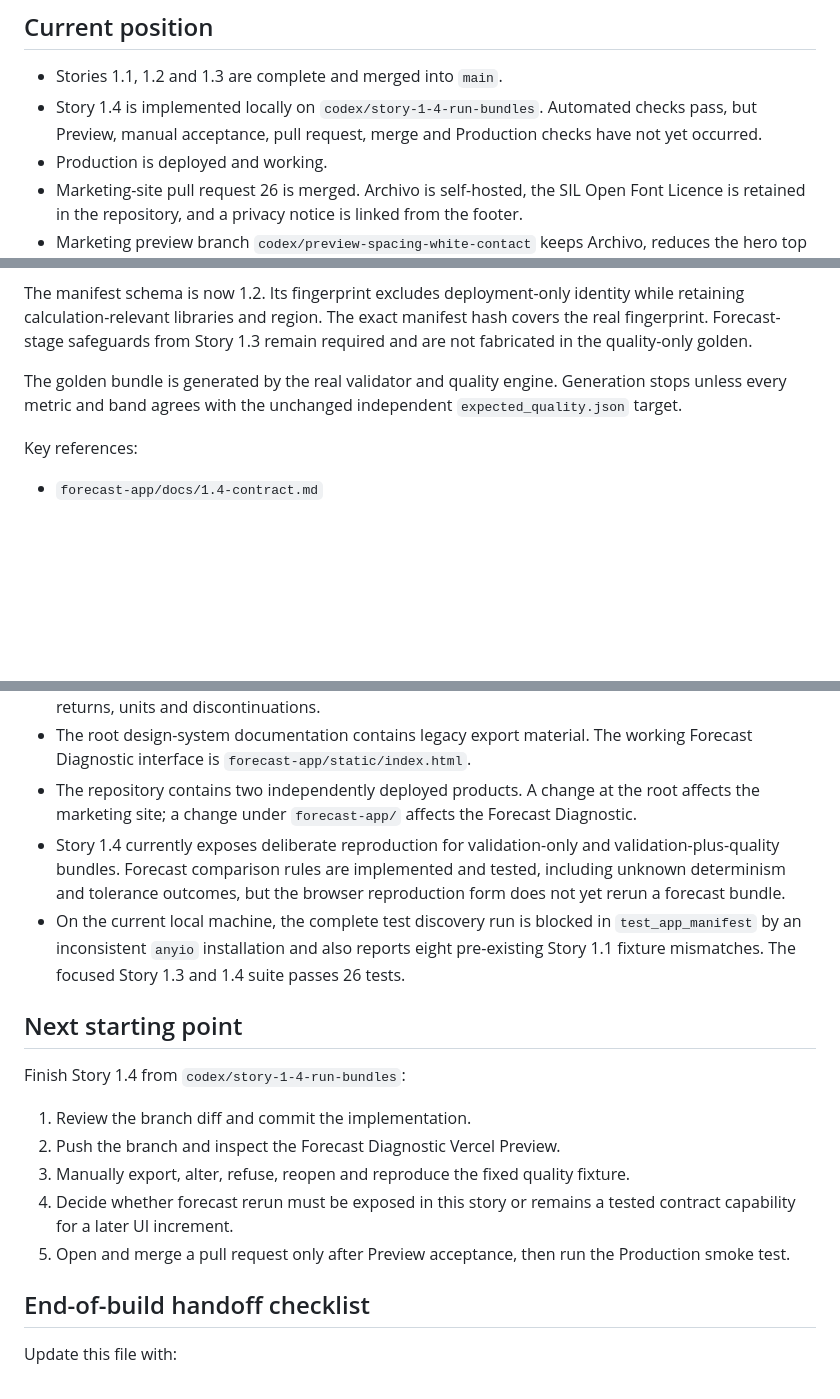
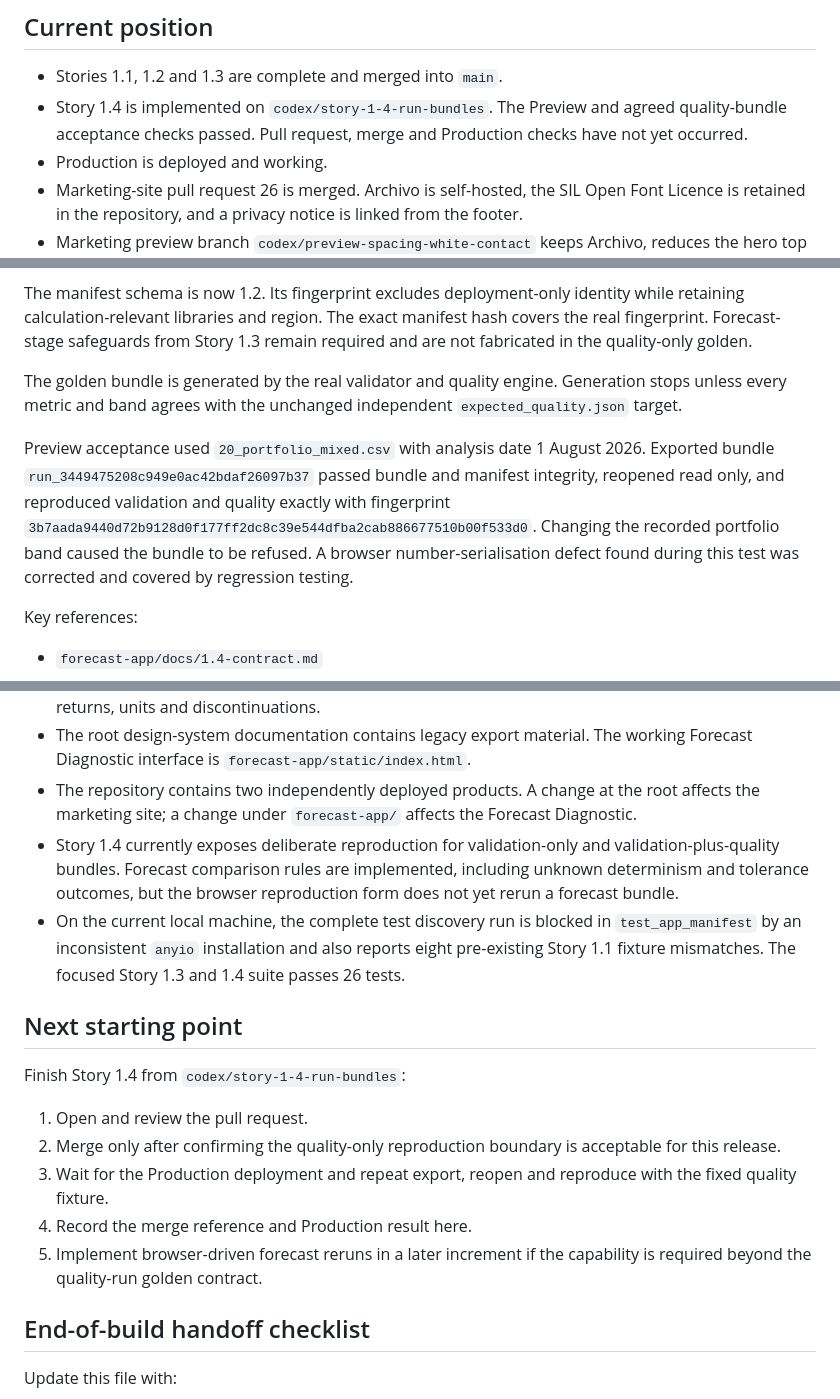
Before and after one commit to 5ktvrg9gfy-creator/silurian-site, a Markdown page: PROJECT_HANDOFF.md, 3 parts joined by grey strips. Rendered like a GitHub page; blank space fills up the shorter version.

Commit message:
Record Story 1.4 Preview acceptance

```diff
--- a/PROJECT_HANDOFF.md
+++ b/PROJECT_HANDOFF.md
@@ -7,7 +7,7 @@ This is the recovery and transfer document for the Silurian website and Forecast
 ## Current position
 
 - Stories 1.1, 1.2 and 1.3 are complete and merged into `main`.
-- Story 1.4 is implemented locally on `codex/story-1-4-run-bundles`. Automated checks pass, but Preview, manual acceptance, pull request, merge and Production checks have not yet occurred.
+- Story 1.4 is implemented on `codex/story-1-4-run-bundles`. The Preview and agreed quality-bundle acceptance checks passed. Pull request, merge and Production checks have not yet occurred.
 - Production is deployed and working.
 - Marketing-site pull request 26 is merged. Archivo is self-hosted, the SIL Open Font Licence is retained in the repository, and a privacy notice is linked from the footer.
 - Marketing preview branch `codex/preview-spacing-white-contact` keeps Archivo, reduces the hero top inset to match the responsive page gutter, corrects the mobile gap between capabilities 4 and 5, tightens the orange contact section and reverses its text and button outlines to white. Production remains unchanged unless the preview is approved and merged.
@@ -112,6 +112,8 @@ The implementation adds a client-owned confidential run bundle containing the re
 The manifest schema is now 1.2. Its fingerprint excludes deployment-only identity while retaining calculation-relevant libraries and region. The exact manifest hash covers the real fingerprint. Forecast-stage safeguards from Story 1.3 remain required and are not fabricated in the quality-only golden.
 
 The golden bundle is generated by the real validator and quality engine. Generation stops unless every metric and band agrees with the unchanged independent `expected_quality.json` target.
+
+Preview acceptance used `20_portfolio_mixed.csv` with analysis date 1 August 2026. Exported bundle `run_3449475208c949e0ac42bdaf26097b37` passed bundle and manifest integrity, reopened read only, and reproduced validation and quality exactly with fingerprint `3b7aada9440d72b9128d0f177ff2dc8c39e544dfba2cab886677510b00f533d0`. Changing the recorded portfolio band caused the bundle to be refused. A browser number-serialisation defect found during this test was corrected and covered by regression testing.
 
 Key references:
 
@@ -284,18 +286,18 @@ Do not treat the handoff update as optional documentation. It is part of the bui
 - Portfolio decisions still require planner confirmation of operational context, supply assumptions, returns, units and discontinuations.
 - The root design-system documentation contains legacy export material. The working Forecast Diagnostic interface is `forecast-app/static/index.html`.
 - The repository contains two independently deployed products. A change at the root affects the marketing site; a change under `forecast-app/` affects the Forecast Diagnostic.
-- Story 1.4 currently exposes deliberate reproduction for validation-only and validation-plus-quality bundles. Forecast comparison rules are implemented and tested, including unknown determinism and tolerance outcomes, but the browser reproduction form does not yet rerun a forecast bundle.
+- Story 1.4 currently exposes deliberate reproduction for validation-only and validation-plus-quality bundles. Forecast comparison rules are implemented, including unknown determinism and tolerance outcomes, but the browser reproduction form does not yet rerun a forecast bundle.
 - On the current local machine, the complete test discovery run is blocked in `test_app_manifest` by an inconsistent `anyio` installation and also reports eight pre-existing Story 1.1 fixture mismatches. The focused Story 1.3 and 1.4 suite passes 26 tests.
 
 ## Next starting point
 
 Finish Story 1.4 from `codex/story-1-4-run-bundles`:
 
-1. Review the branch diff and commit the implementation.
-2. Push the branch and inspect the Forecast Diagnostic Vercel Preview.
-3. Manually export, alter, refuse, reopen and reproduce the fixed quality fixture.
-4. Decide whether forecast rerun must be exposed in this story or remains a tested contract capability for a later UI increment.
-5. Open and merge a pull request only after Preview acceptance, then run the Production smoke test.
+1. Open and review the pull request.
+2. Merge only after confirming the quality-only reproduction boundary is acceptable for this release.
+3. Wait for the Production deployment and repeat export, reopen and reproduce with the fixed quality fixture.
+4. Record the merge reference and Production result here.
+5. Implement browser-driven forecast reruns in a later increment if the capability is required beyond the quality-run golden contract.
 
 ## End-of-build handoff checklist
 
```
